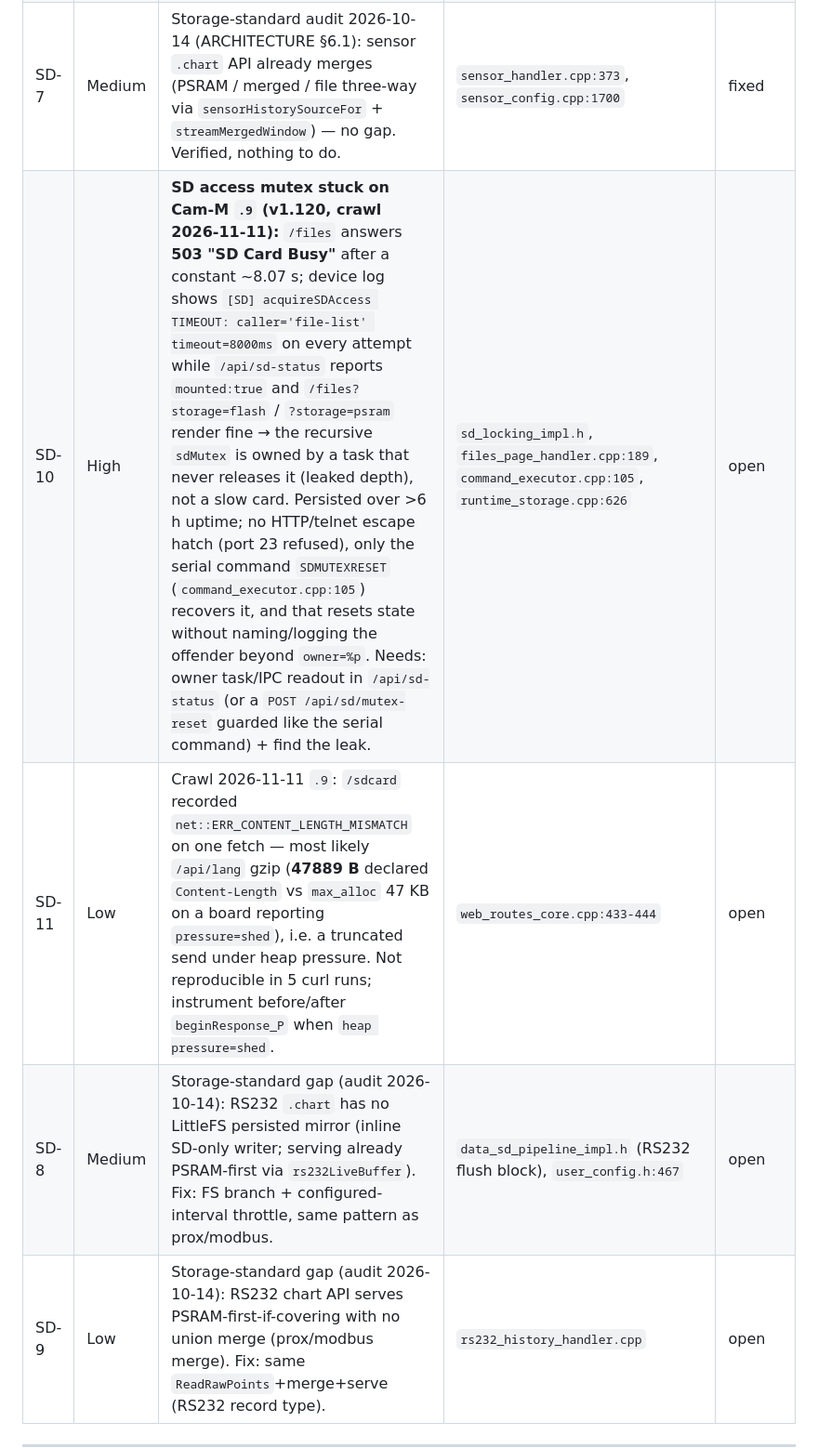
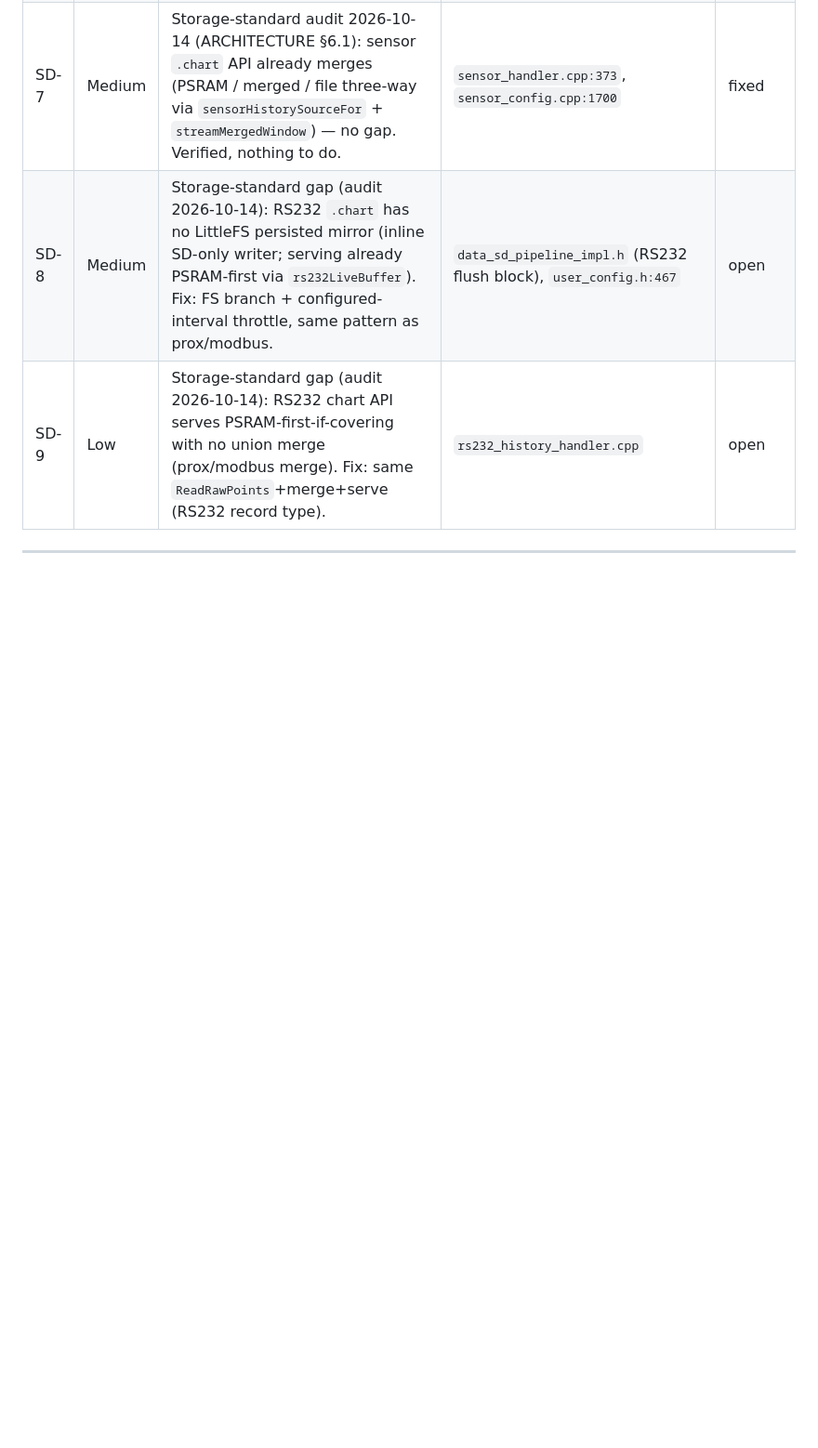
Before and after one commit to nasp2000/Node32-HUB, a Markdown page: PAGES/BACKLOG.md, the part around one of its changes. Shown at 93% size. Rendered like a GitHub page; blank space fills up the shorter version.

```diff
--- a/PAGES/BACKLOG.md
+++ b/PAGES/BACKLOG.md
@@ -65,8 +65,6 @@ history and is still the place to look before changing shared wiring.
 | SD-5 | Low | PT runtime fallbacks in auto.js (`Sem dados SD`, `Montado`, `Configuração guardada!`) + PT server codes/messages (`flush_interval_invalido`, `Config guardada`, `Montagem iniciada em background`, `Contador zerado com sucesso`) — **fixed:** all English. | `auto_js.h:744-845`, `web_shared_logic.cpp:472,496,503`, `storage_handler.cpp:118` | fixed |
 | SD-6 | Medium | `keep_days` "∞" (value 0, UI default) coerced to `7` on save — **fixed:** handler preserves `0` (∞), only clamps negatives. | `storage_handler.cpp:150`, `page_sdcard_asset.cpp:112` | fixed |
 | SD-7 | Medium | Storage-standard audit 2026-10-14 (ARCHITECTURE §6.1): sensor `.chart` API already merges (PSRAM / merged / file three-way via `sensorHistorySourceFor` + `streamMergedWindow`) — no gap. Verified, nothing to do. | `sensor_handler.cpp:373`, `sensor_config.cpp:1700` | fixed |
-| SD-10 | High | **SD access mutex stuck on Cam-M `.9` (v1.120, crawl 2026-11-11):** `/files` answers **503 "SD Card Busy"** after a constant ~8.07 s; device log shows `[SD] acquireSDAccess TIMEOUT: caller='file-list' timeout=8000ms` on every attempt while `/api/sd-status` reports `mounted:true` and `/files?storage=flash` / `?storage=psram` render fine → the recursive `sdMutex` is owned by a task that never releases it (leaked depth), not a slow card. Persisted over >6 h uptime; no HTTP/telnet escape hatch (port 23 refused), only the serial command `SDMUTEXRESET` (`command_executor.cpp:105`) recovers it, and that resets state without naming/logging the offender beyond `owner=%p`. Needs: owner task/IPC readout in `/api/sd-status` (or a `POST /api/sd/mutex-reset` guarded like the serial command) + find the leak. | `sd_locking_impl.h`, `files_page_handler.cpp:189`, `command_executor.cpp:105`, `runtime_storage.cpp:626` | open |
-| SD-11 | Low | Crawl 2026-11-11 `.9`: `/sdcard` recorded `net::ERR_CONTENT_LENGTH_MISMATCH` on one fetch — most likely `/api/lang` gzip (**47889 B** declared `Content-Length` vs `max_alloc` 47 KB on a board reporting `pressure=shed`), i.e. a truncated send under heap pressure. Not reproducible in 5 curl runs; instrument before/after `beginResponse_P` when `heap pressure=shed`. | `web_routes_core.cpp:433-444` | open |
 | SD-8 | Medium | Storage-standard gap (audit 2026-10-14): RS232 `.chart` has no LittleFS persisted mirror (inline SD-only writer; serving already PSRAM-first via `rs232LiveBuffer`). Fix: FS branch + configured-interval throttle, same pattern as prox/modbus. | `data_sd_pipeline_impl.h` (RS232 flush block), `user_config.h:467` | open |
 | SD-9 | Low | Storage-standard gap (audit 2026-10-14): RS232 chart API serves PSRAM-first-if-covering with no union merge (prox/modbus merge). Fix: same `ReadRawPoints`+merge+serve (RS232 record type). | `rs232_history_handler.cpp` | open |
 
```
Also changed, not shown: other parts of PAGES/BACKLOG.md (+0 -2 lines).
